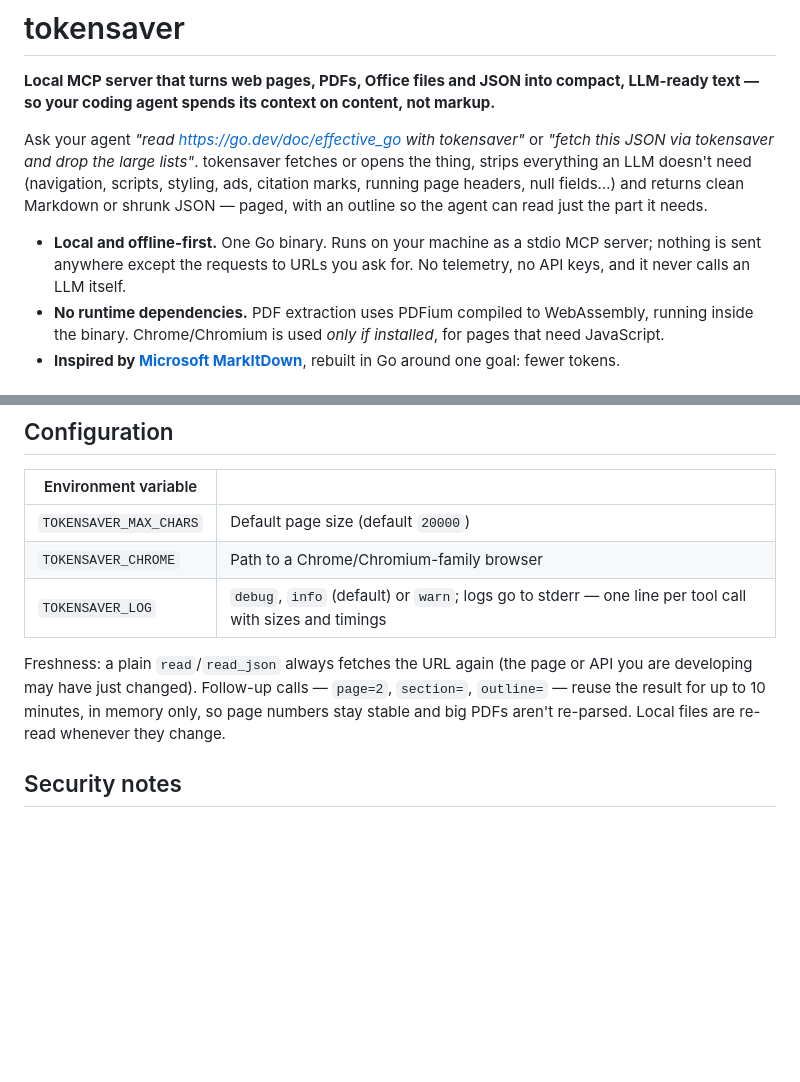
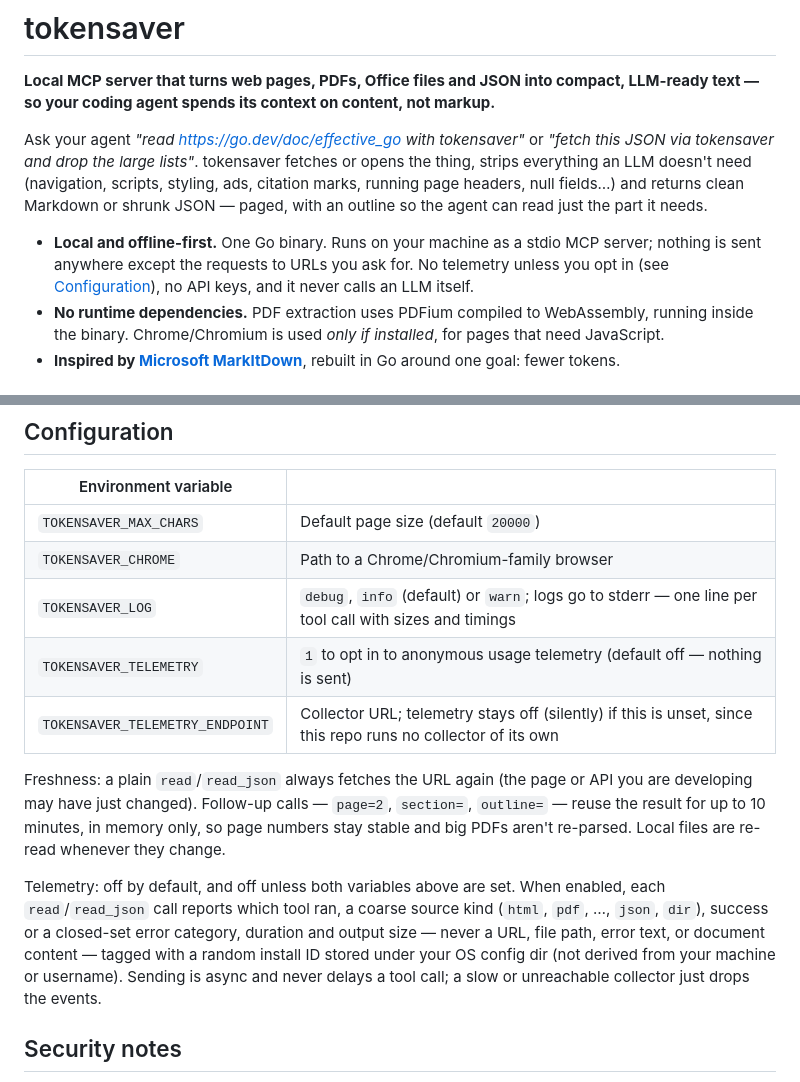
Before and after one commit to use-tokesaver/tokensaver, a Markdown page: README.md, 2 parts joined by grey strips. Rendered like a GitHub page; blank space fills up the shorter version.

Commit message:
docs: document opt-in telemetry in README
Corrects the "no telemetry" claim in the feature list and documents the
new TOKENSAVER_TELEMETRY / TOKENSAVER_TELEMETRY_ENDPOINT env vars and
what is (and isn't) ever sent.

Co-Authored-By: Claude Sonnet 5 <noreply@anthropic.com>

```diff
--- a/README.md
+++ b/README.md
@@ -11,7 +11,8 @@ shrunk JSON — paged, with an outline so the agent can read just the part it ne
 
 - **Local and offline-first.** One Go binary. Runs on your machine as a stdio MCP
   server; nothing is sent anywhere except the requests to URLs you ask for. No
-  telemetry, no API keys, and it never calls an LLM itself.
+  telemetry unless you opt in (see [Configuration](#configuration)), no API keys,
+  and it never calls an LLM itself.
 - **No runtime dependencies.** PDF extraction uses PDFium compiled to WebAssembly,
   running inside the binary. Chrome/Chromium is used *only if installed*, for pages
   that need JavaScript.
@@ -233,12 +234,22 @@ shrunk, so the agent sees the error message itself.
 | `TOKENSAVER_MAX_CHARS` | Default page size (default `20000`) |
 | `TOKENSAVER_CHROME` | Path to a Chrome/Chromium-family browser |
 | `TOKENSAVER_LOG` | `debug`, `info` (default) or `warn`; logs go to stderr — one line per tool call with sizes and timings |
+| `TOKENSAVER_TELEMETRY` | `1` to opt in to anonymous usage telemetry (default off — nothing is sent) |
+| `TOKENSAVER_TELEMETRY_ENDPOINT` | Collector URL; telemetry stays off (silently) if this is unset, since this repo runs no collector of its own |
 
 Freshness: a plain `read`/`read_json` always fetches the URL again (the page or API
 you are developing may have just changed). Follow-up calls — `page=2`, `section=`,
 `outline=` — reuse the result for up to 10 minutes, in memory only, so page numbers
 stay stable and big PDFs aren't re-parsed. Local files are re-read whenever they
 change.
+
+Telemetry: off by default, and off unless both variables above are set. When
+enabled, each `read`/`read_json` call reports which tool ran, a coarse source kind
+(`html`, `pdf`, …, `json`, `dir`), success or a closed-set error category, duration
+and output size — never a URL, file path, error text, or document content — tagged
+with a random install ID stored under your OS config dir (not derived from your
+machine or username). Sending is async and never delays a tool call; a slow or
+unreachable collector just drops the events.
 
 ## Security notes
 
```
